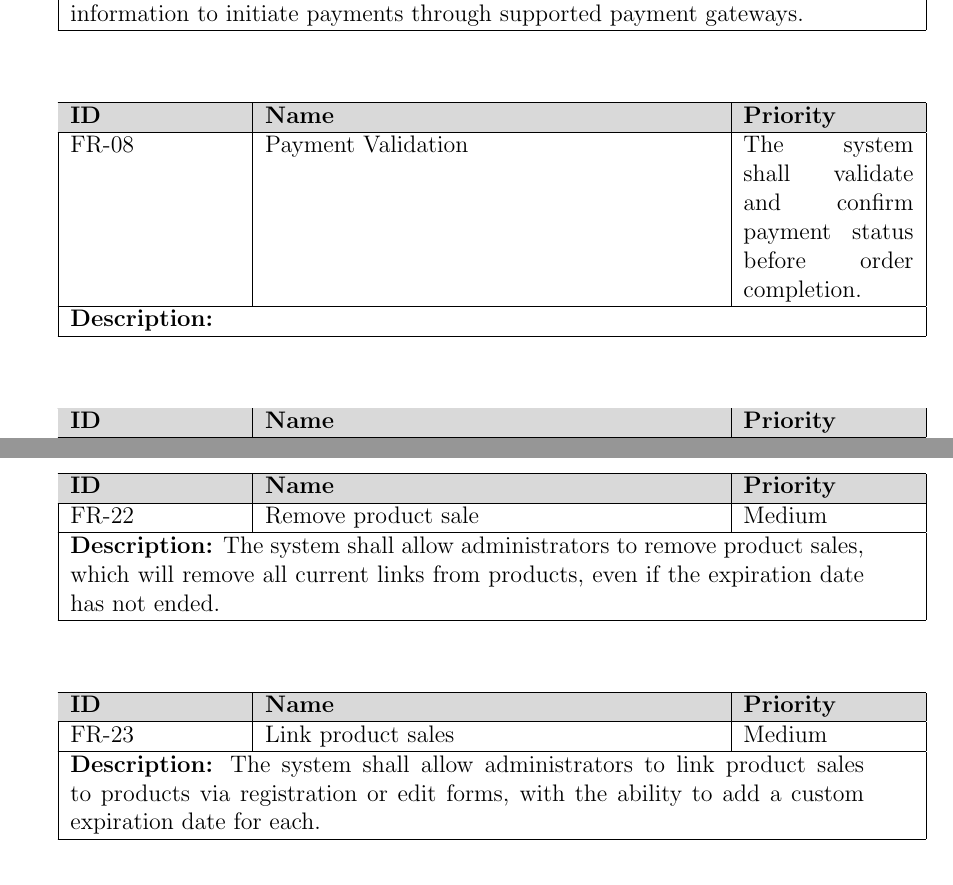
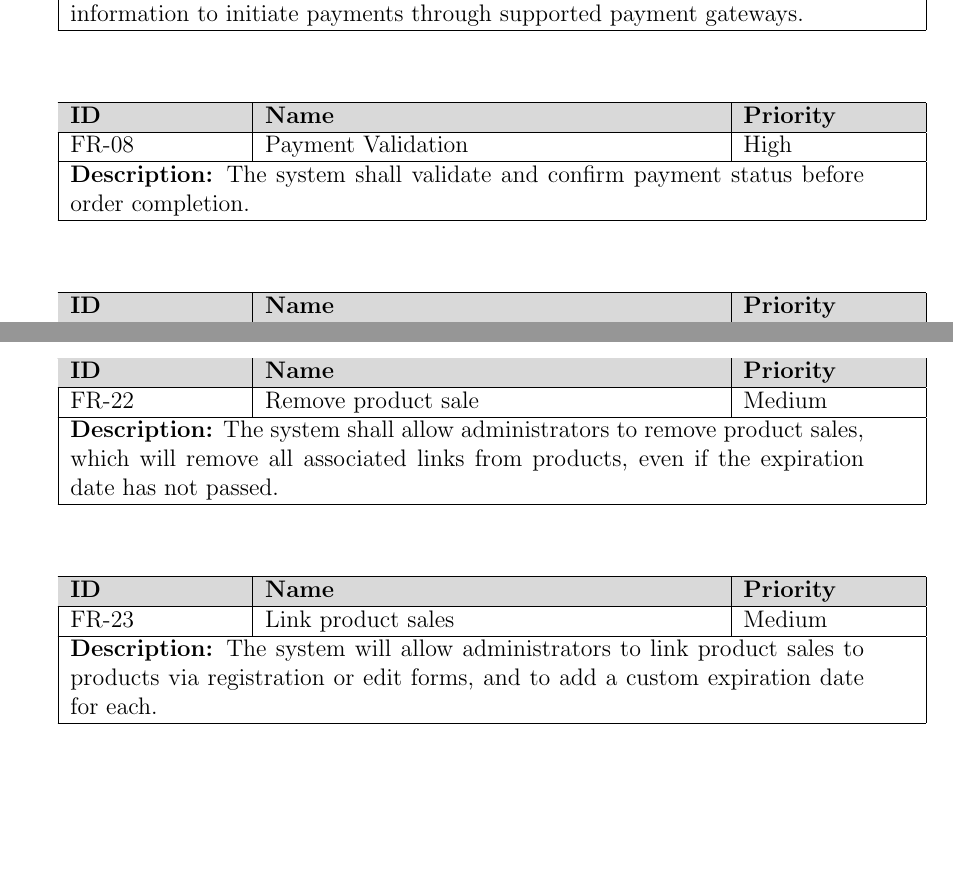
Before and after one commit to gouveavitorr/arteiras_backend, a LaTeX document (docs/project-analysis/requirements/requirements.tex, which reads docs/project-analysis/requirements/functional.tex): two parts of pages 2 and 4 of 6, joined at a grey line, cut so that both start at the same text, the shorter picture padded with empty space. Compiled offline with pdfLaTeX.

Commit message:
docs: update requirements

```diff
--- a/docs/project-analysis/requirements/functional.tex
+++ b/docs/project-analysis/requirements/functional.tex
@@ -57,7 +57,7 @@ The system shall allow authenticated users to remove products from their shoppin
 The system shall allow authenticated users to submit payment information to initiate payments through supported payment gateways.
 }
 
-\fr{Payment Validation}
+\fr{Payment Validation}{High}
 {
 The system shall validate and confirm payment status before order completion.
 }
@@ -129,10 +129,10 @@ The system shall allow administrators to register product sales with an optional
 
 \fr{Remove product sale}{Medium}
 {
-The system shall allow administrators to remove product sales, which will remove all current links from products, even if the expiration date has not ended.
+The system shall allow administrators to remove product sales, which will remove all associated links from products, even if the expiration date has not passed.
 }
 
 \fr{Link product sales}{Medium}
 {
-The system shall allow administrators to link product sales to products via registration or edit forms, with the ability to add a custom expiration date for each.
+The system will allow administrators to link product sales to products via registration or edit forms, and to add a custom expiration date for each.
 }
--- a/docs/project-analysis/requirements/requirements.tex
+++ b/docs/project-analysis/requirements/requirements.tex
@@ -8,8 +8,8 @@
 
 \definecolor{headergray}{gray}{0.85}
 
-\title{Software Requirements Specification}
-\author{Leonardo Luz, Vitor, Karen}
+\title{Backend Requirements Specification}
+\author{Vitor Gouvea, Karen Cinca, Leonardo Luz}
 \date{\today}
 
 \begin{document}
```
Also changed, not shown: docs/project-analysis/requirements/requirements.pdf.
